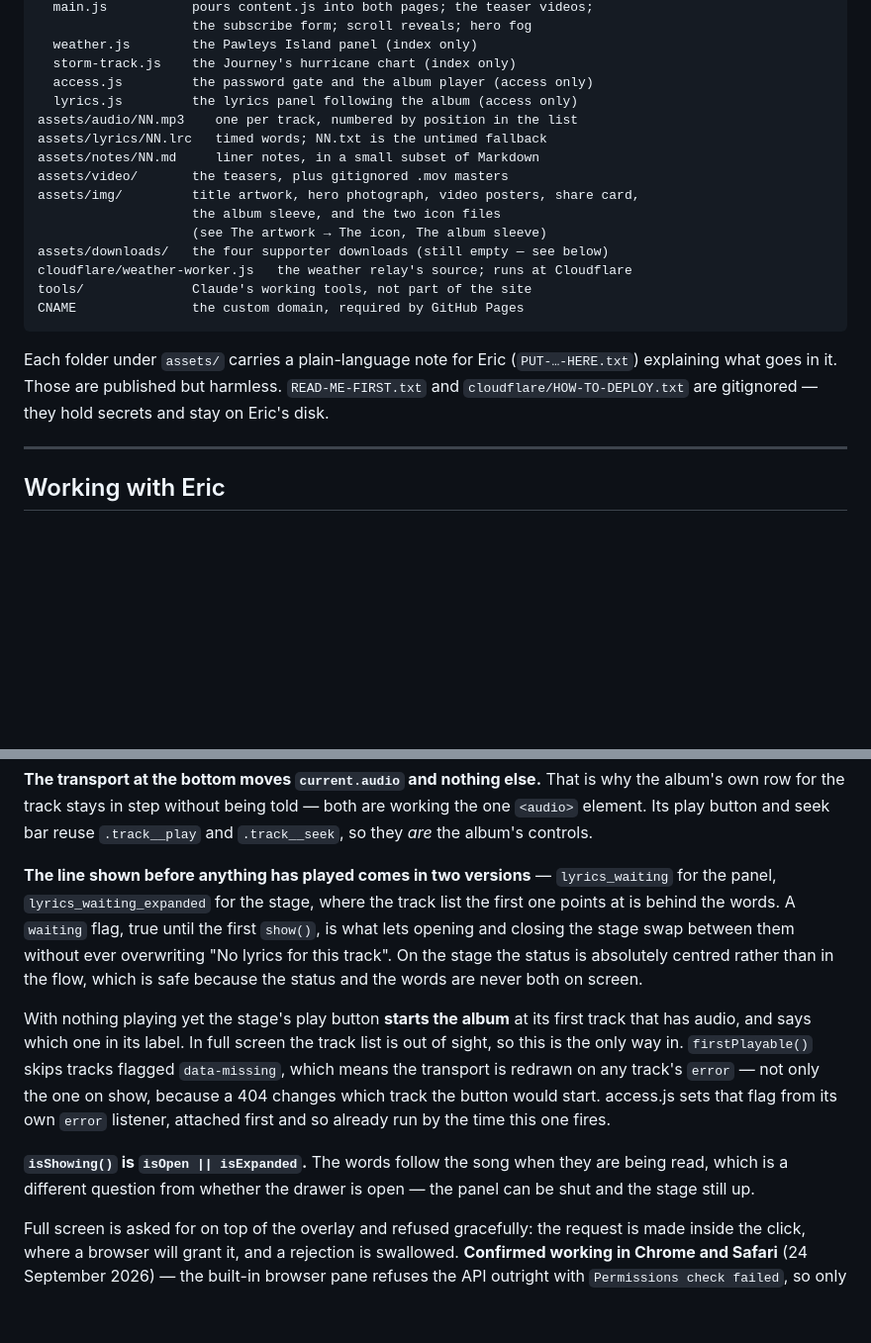
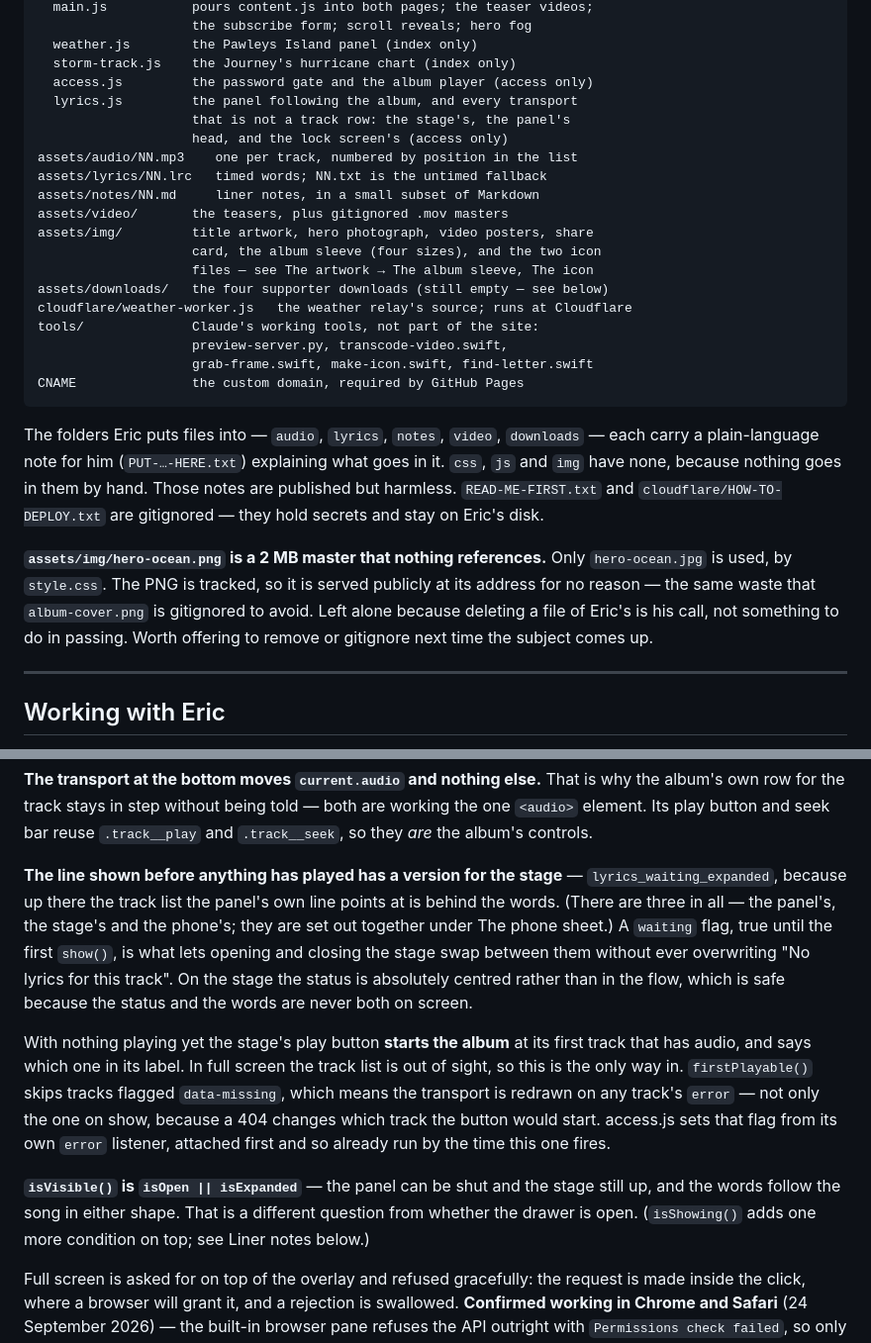
Before and after one commit to ericsorrels/ericsorrels.github.io, a Markdown page: CLAUDE.md, 2 parts joined by grey strips. Shown at 99% size. GitHub-like rendering; blank space fills up the shorter version.

````diff
--- a/CLAUDE.md
+++ b/CLAUDE.md
@@ -25,24 +25,37 @@ assets/js/
   weather.js        the Pawleys Island panel (index only)
   storm-track.js    the Journey's hurricane chart (index only)
   access.js         the password gate and the album player (access only)
-  lyrics.js         the lyrics panel following the album (access only)
+  lyrics.js         the panel following the album, and every transport
+                    that is not a track row: the stage's, the panel's
+                    head, and the lock screen's (access only)
 assets/audio/NN.mp3    one per track, numbered by position in the list
 assets/lyrics/NN.lrc   timed words; NN.txt is the untimed fallback
 assets/notes/NN.md     liner notes, in a small subset of Markdown
 assets/video/       the teasers, plus gitignored .mov masters
-assets/img/         title artwork, hero photograph, video posters, share card,
-                    the album sleeve, and the two icon files
-                    (see The artwork → The icon, The album sleeve)
+assets/img/         title artwork, hero photograph, video posters, share
+                    card, the album sleeve (four sizes), and the two icon
+                    files — see The artwork → The album sleeve, The icon
 assets/downloads/   the four supporter downloads (still empty — see below)
 cloudflare/weather-worker.js   the weather relay's source; runs at Cloudflare
-tools/              Claude's working tools, not part of the site
+tools/              Claude's working tools, not part of the site:
+                    preview-server.py, transcode-video.swift,
+                    grab-frame.swift, make-icon.swift, find-letter.swift
 CNAME               the custom domain, required by GitHub Pages
 ```
 
-Each folder under `assets/` carries a plain-language note for Eric
-(`PUT-…-HERE.txt`) explaining what goes in it. Those are published but
-harmless. `READ-ME-FIRST.txt` and `cloudflare/HOW-TO-DEPLOY.txt` are
-gitignored — they hold secrets and stay on Eric's disk.
+The folders Eric puts files into — `audio`, `lyrics`, `notes`, `video`,
+`downloads` — each carry a plain-language note for him (`PUT-…-HERE.txt`)
+explaining what goes in it. `css`, `js` and `img` have none, because
+nothing goes in them by hand. Those notes are published but harmless.
+`READ-ME-FIRST.txt` and `cloudflare/HOW-TO-DEPLOY.txt` are gitignored —
+they hold secrets and stay on Eric's disk.
+
+**`assets/img/hero-ocean.png` is a 2 MB master that nothing references.**
+Only `hero-ocean.jpg` is used, by `style.css`. The PNG is tracked, so it
+is served publicly at its address for no reason — the same waste that
+`album-cover.png` is gitignored to avoid. Left alone because deleting a
+file of Eric's is his call, not something to do in passing. Worth
+offering to remove or gitignore next time the subject comes up.
 
 ---
 
@@ -548,14 +591,15 @@ is why the album's own row for the track stays in step without being told —
 both are working the one `<audio>` element. Its play button and seek bar
 reuse `.track__play` and `.track__seek`, so they *are* the album's controls.
 
-**The line shown before anything has played comes in two versions** —
-`lyrics_waiting` for the panel, `lyrics_waiting_expanded` for the stage,
-where the track list the first one points at is behind the words. A
-`waiting` flag, true until the first `show()`, is what lets opening and
-closing the stage swap between them without ever overwriting "No lyrics
-for this track". On the stage the status is absolutely centred rather than
-in the flow, which is safe because the status and the words are never both
-on screen.
+**The line shown before anything has played has a version for the stage** —
+`lyrics_waiting_expanded`, because up there the track list the panel's own
+line points at is behind the words. (There are three in all — the panel's,
+the stage's and the phone's; they are set out together under The phone
+sheet.) A `waiting` flag, true until the
+first `show()`, is what lets opening and closing the stage swap between
+them without ever overwriting "No lyrics for this track". On the stage the
+status is absolutely centred rather than in the flow, which is safe
+because the status and the words are never both on screen.
 
 With nothing playing yet the stage's play button **starts the album** at
 its first track that has audio, and says which one in its label. In full
@@ -566,9 +610,10 @@ because a 404 changes which track the button would start. access.js sets
 that flag from its own `error` listener, attached first and so already run
 by the time this one fires.
 
-**`isShowing()` is `isOpen || isExpanded`.** The words follow the song when
-they are being read, which is a different question from whether the drawer
-is open — the panel can be shut and the stage still up.
+**`isVisible()` is `isOpen || isExpanded`** — the panel can be shut and the
+stage still up, and the words follow the song in either shape. That is a
+different question from whether the drawer is open. (`isShowing()` adds one
+more condition on top; see Liner notes below.)
 
 Full screen is asked for on top of the overlay and refused gracefully: the
 request is made inside the click, where a browser will grant it, and a
````
Also changed, not shown: other parts of CLAUDE.md (+76 -9 lines).
